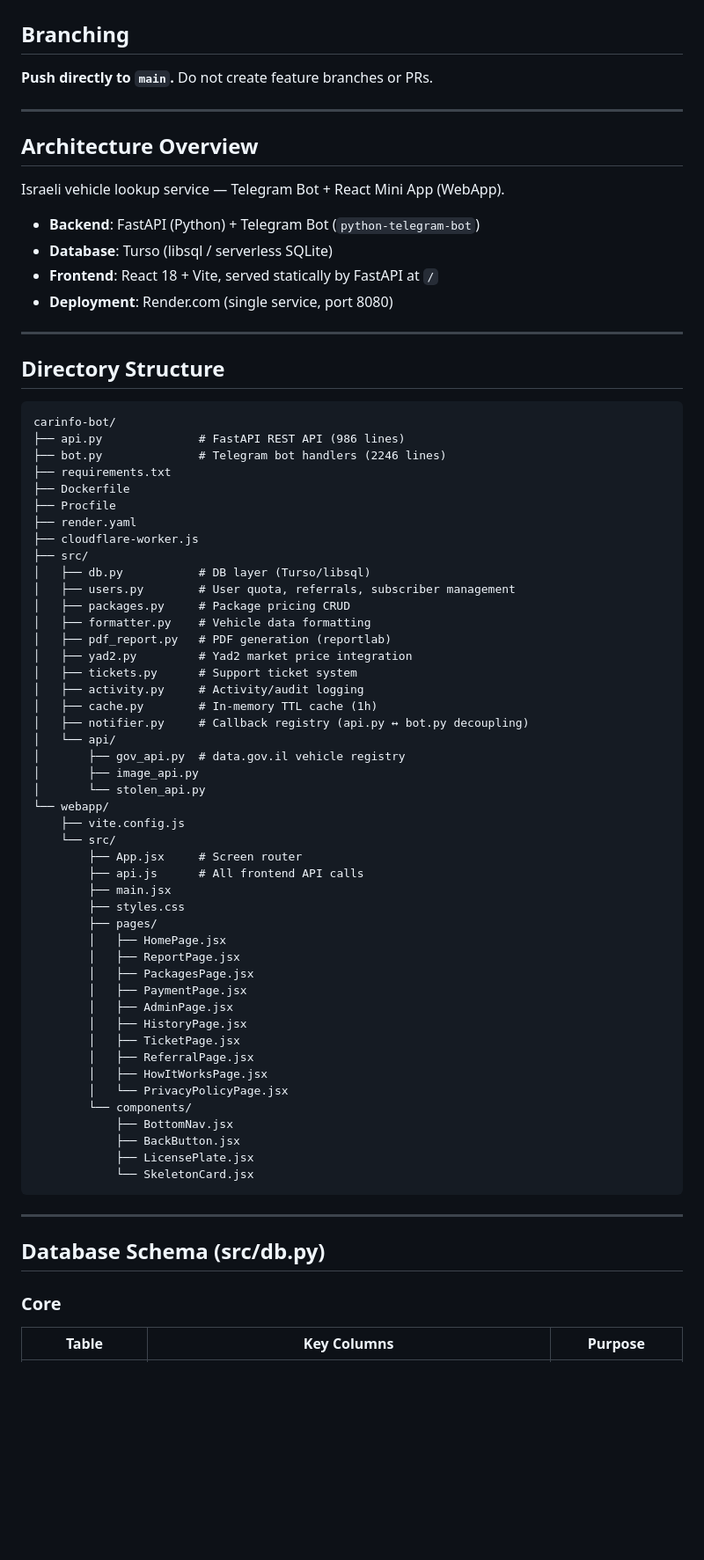
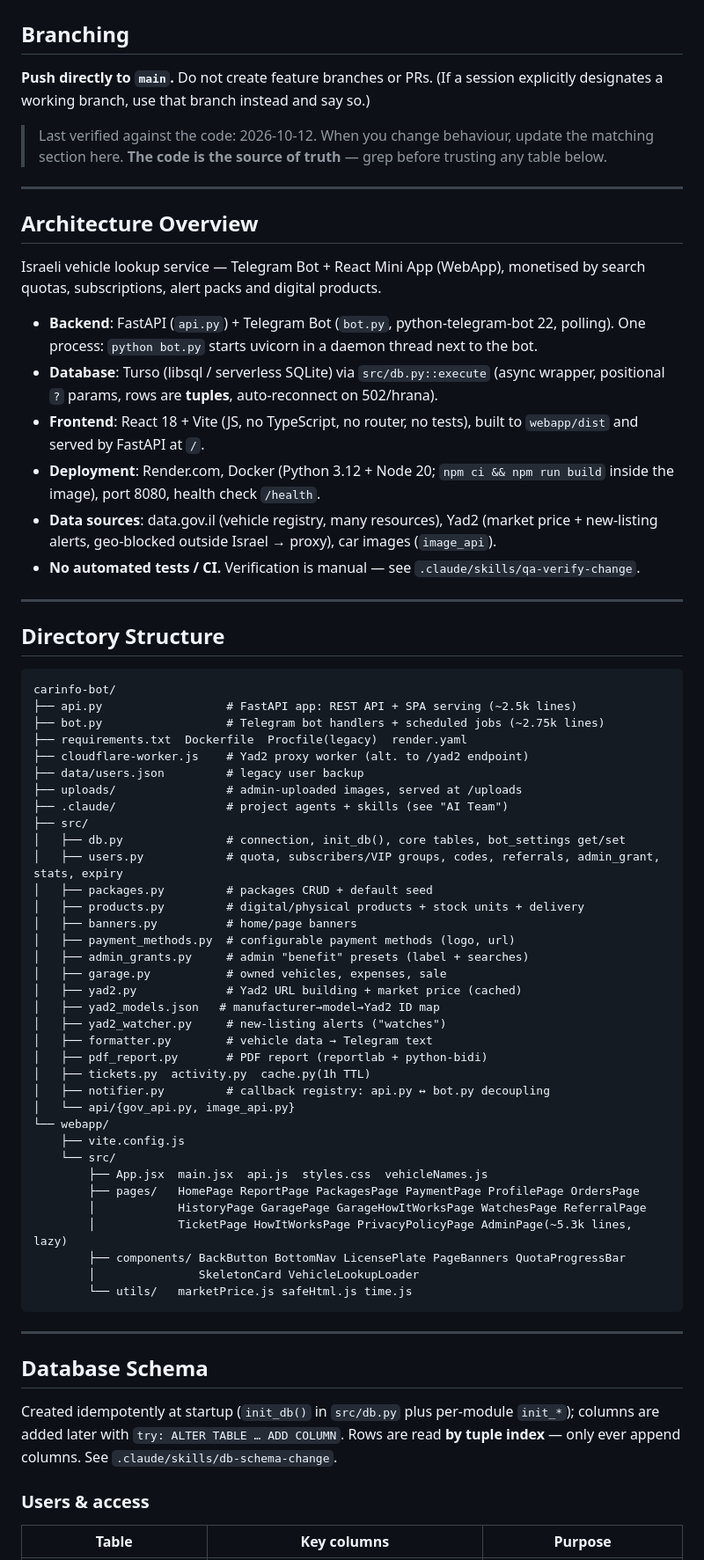
Before and after one commit to Gal9amar/carinfo-bot, a Markdown page: CLAUDE.md, the part around one of its changes. Shown at 88% size. GitHub-like rendering; blank space fills up the shorter version.

````diff
--- a/CLAUDE.md
+++ b/CLAUDE.md
@@ -3,17 +3,22 @@
 ## Branching
 
 **Push directly to `main`.** Do not create feature branches or PRs.
+(If a session explicitly designates a working branch, use that branch instead and say so.)
+
+> Last verified against the code: 2026-10-12. When you change behaviour, update the matching section here. **The code is the source of truth** — grep before trusting any table below.
 
 ---
 
 ## Architecture Overview
 
-Israeli vehicle lookup service — Telegram Bot + React Mini App (WebApp).
+Israeli vehicle lookup service — Telegram Bot + React Mini App (WebApp), monetised by search quotas, subscriptions, alert packs and digital products.
 
-- **Backend**: FastAPI (Python) + Telegram Bot (`python-telegram-bot`)
-- **Database**: Turso (libsql / serverless SQLite)
-- **Frontend**: React 18 + Vite, served statically by FastAPI at `/`
-- **Deployment**: Render.com (single service, port 8080)
+- **Backend**: FastAPI (`api.py`) + Telegram Bot (`bot.py`, python-telegram-bot 22, polling). One process: `python bot.py` starts uvicorn in a daemon thread next to the bot.
+- **Database**: Turso (libsql / serverless SQLite) via `src/db.py::execute` (async wrapper, positional `?` params, rows are **tuples**, auto-reconnect on 502/hrana).
+- **Frontend**: React 18 + Vite (JS, no TypeScript, no router, no tests), built to `webapp/dist` and served by FastAPI at `/`.
+- **Deployment**: Render.com, Docker (Python 3.12 + Node 20; `npm ci && npm run build` inside the image), port 8080, health check `/health`.
+- **Data sources**: data.gov.il (vehicle registry, many resources), Yad2 (market price + new-listing alerts, geo-blocked outside Israel → proxy), car images (`image_api`).
+- **No automated tests / CI.** Verification is manual — see `.claude/skills/qa-verify-change`.
 
 ---
 
@@ -21,58 +26,48 @@ Israeli vehicle lookup service — Telegram Bot + React Mini App (WebApp).
 
 ```
 carinfo-bot/
-├── api.py              # FastAPI REST API (986 lines)
-├── bot.py              # Telegram bot handlers (2246 lines)
-├── requirements.txt
-├── Dockerfile
-├── Procfile
-├── render.yaml
-├── cloudflare-worker.js
+├── api.py                  # FastAPI app: REST API + SPA serving (~2.5k lines)
+├── bot.py                  # Telegram bot handlers + scheduled jobs (~2.75k lines)
+├── requirements.txt  Dockerfile  Procfile(legacy)  render.yaml
+├── cloudflare-worker.js    # Yad2 proxy worker (alt. to /yad2 endpoint)
+├── data/users.json         # legacy user backup
+├── uploads/                # admin-uploaded images, served at /uploads
+├── .claude/                # project agents + skills (see "AI Team")
 ├── src/
-│   ├── db.py           # DB layer (Turso/libsql)
-│   ├── users.py        # User quota, referrals, subscriber management
-│   ├── packages.py     # Package pricing CRUD
-│   ├── formatter.py    # Vehicle data formatting
-│   ├── pdf_report.py   # PDF generation (reportlab)
-│   ├── yad2.py         # Yad2 market price integration
-│   ├── tickets.py      # Support ticket system
-│   ├── activity.py     # Activity/audit logging
-│   ├── cache.py        # In-memory TTL cache (1h)
-│   ├── notifier.py     # Callback registry (api.py ↔ bot.py decoupling)
-│   └── api/
-│       ├── gov_api.py  # data.gov.il vehicle registry
-│       ├── image_api.py
-│       └── stolen_api.py
+│   ├── db.py               # connection, init_db(), core tables, bot_settings get/set
+│   ├── users.py            # quota, subscribers/VIP groups, codes, referrals, admin_grant, stats, expiry
+│   ├── packages.py         # packages CRUD + default seed
+│   ├── products.py         # digital/physical products + stock units + delivery
+│   ├── banners.py          # home/page banners
+│   ├── payment_methods.py  # configurable payment methods (logo, url)
+│   ├── admin_grants.py     # admin "benefit" presets (label + searches)
+│   ├── garage.py           # owned vehicles, expenses, sale
+│   ├── yad2.py             # Yad2 URL building + market price (cached)
+│   ├── yad2_models.json   # manufacturer→model→Yad2 ID map
+│   ├── yad2_watcher.py     # new-listing alerts ("watches")
+│   ├── formatter.py        # vehicle data → Telegram text
+│   ├── pdf_report.py       # PDF report (reportlab + python-bidi)
+│   ├── tickets.py  activity.py  cache.py(1h TTL)
+│   ├── notifier.py         # callback registry: api.py ↔ bot.py decoupling
+│   └── api/{gov_api.py, image_api.py}
 └── webapp/
     ├── vite.config.js
     └── src/
-        ├── App.jsx     # Screen router
-        ├── api.js      # All frontend API calls
-        ├── main.jsx
-        ├── styles.css
-        ├── pages/
-        │   ├── HomePage.jsx
-        │   ├── ReportPage.jsx
-        │   ├── PackagesPage.jsx
-        │   ├── PaymentPage.jsx
-        │   ├── AdminPage.jsx
-        │   ├── HistoryPage.jsx
-        │   ├── TicketPage.jsx
-        │   ├── ReferralPage.jsx
-        │   ├── HowItWorksPage.jsx
-        │   └── PrivacyPolicyPage.jsx
-        └── components/
-            ├── BottomNav.jsx
-            ├── BackButton.jsx
-            ├── LicensePlate.jsx
-            └── SkeletonCard.jsx
+        ├── App.jsx  main.jsx  api.js  styles.css  vehicleNames.js
+        ├── pages/   HomePage ReportPage PackagesPage PaymentPage ProfilePage OrdersPage
+        │            HistoryPage GaragePage GarageHowItWorksPage WatchesPage ReferralPage
+        │            TicketPage HowItWorksPage PrivacyPolicyPage AdminPage(~5.3k lines, lazy)
+        ├── components/ BackButton BottomNav LicensePlate PageBanners QuotaProgressBar
+        │               SkeletonCard VehicleLookupLoader
+        └── utils/   marketPrice.js safeHtml.js time.js
 ```
 
 ---
 
-## Database Schema (src/db.py)
+## Database Schema
 
-### Core
+Created idempotently at startup (`init_db()` in `src/db.py` plus per-module `init_*`); columns are added later with `try: ALTER TABLE … ADD COLUMN`. Rows are read **by tuple index** — only ever append columns. See `.claude/skills/db-schema-change`.
 
-| Table | Key Columns | Purpose |
+### Users & access
+| Table | Key columns | Purpose |
 |-------|-------------|---------|
````
Also changed, not shown: other parts of CLAUDE.md (+117 -210 lines).
